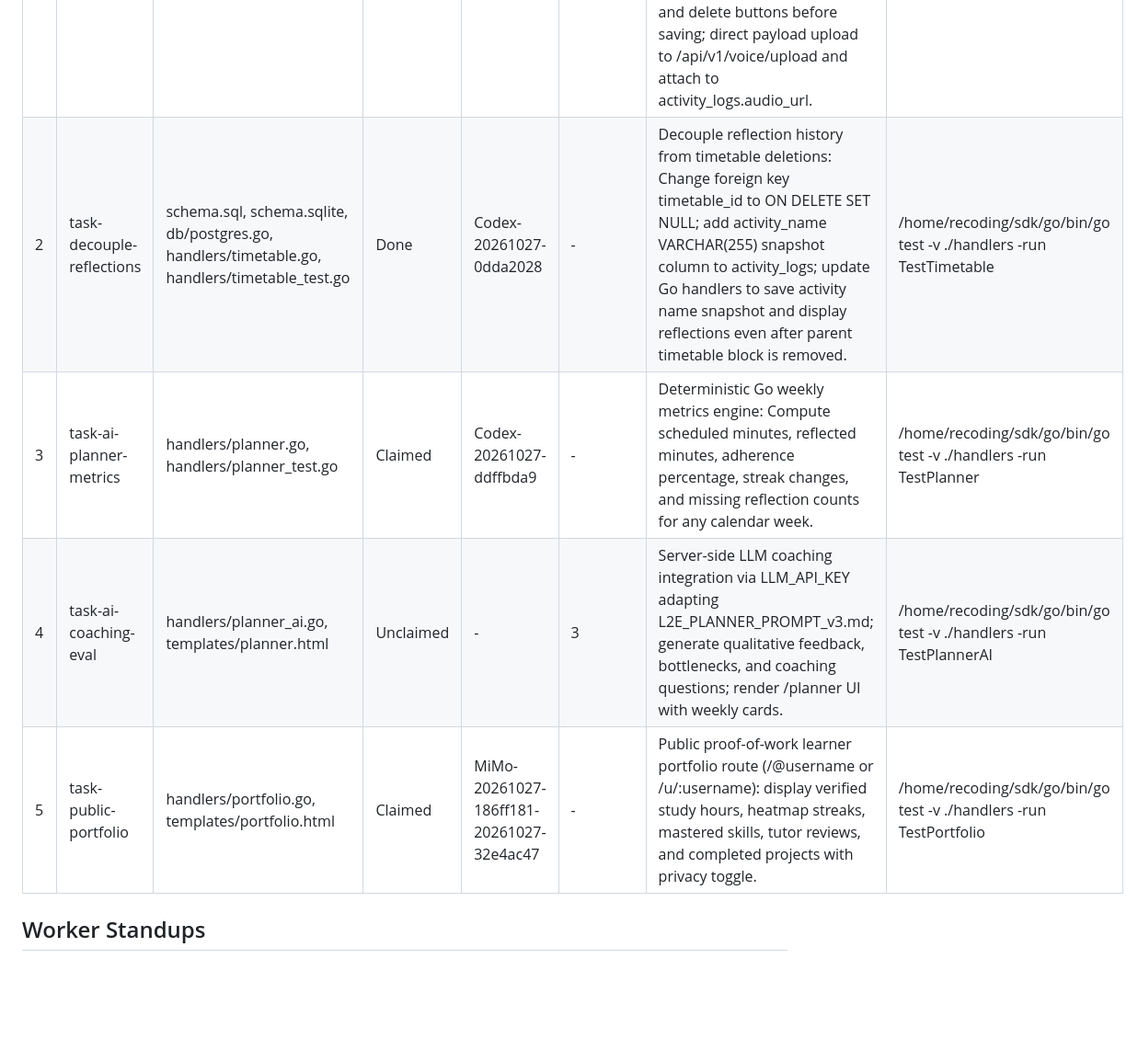
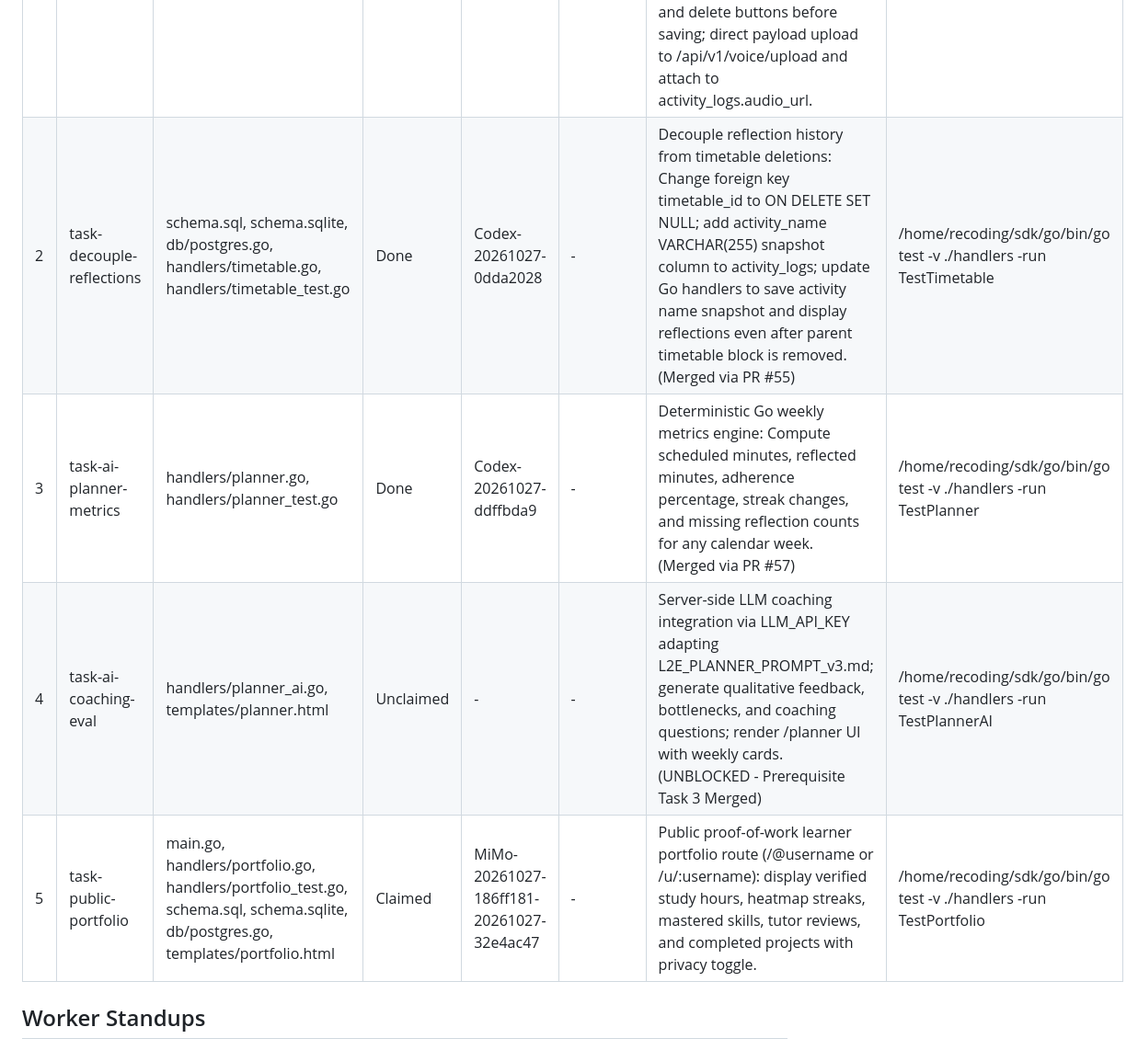
Before and after one commit to eeyung1/L2EStudyLink, a Markdown page: multi-agent-orchestrator/agentmeeting.md, the part around one of its changes. Shown at 92% size. Drawn GitHub-style; blank space fills up the shorter version.

Commit message:
chore(orchestrator): record completion of task 3 and unblock task 4

```diff
--- a/multi-agent-orchestrator/agentmeeting.md
+++ b/multi-agent-orchestrator/agentmeeting.md
@@ -23,10 +23,10 @@
 | # | Feature | Scope | Status | Claimed By | Depends On | Acceptance Criteria | Validation |
 |---|---|---|---|---|---|---|---|
 | 1 | task-opay-reflection-modal | templates/timetable.html, templates/reflections.html, static/css/ui-polish.css, static/js/voice-reflection.js | Done-waiting | MiMo-20261027-c2dbc030-20261027-efb40718 | - | Implement OPay-standard UI: Segmented tab switcher between Text & Voice; vibrant emerald green (#00B875 / #059669) pill active state; pulsating waveform/ripple animation while recording; recording duration timer (00:00/03:00); in-modal audio playback preview with scrubber; one-tap re-record and delete buttons before saving; direct payload upload to /api/v1/voice/upload and attach to activity_logs.audio_url. | node --check static/js/voice-reflection.js |
-| 2 | task-decouple-reflections | schema.sql, schema.sqlite, db/postgres.go, handlers/timetable.go, handlers/timetable_test.go | Done | Codex-20261027-0dda2028 | - | Decouple reflection history from timetable deletions: Change foreign key timetable_id to ON DELETE SET NULL; add activity_name VARCHAR(255) snapshot column to activity_logs; update Go handlers to save activity name snapshot and display reflections even after parent timetable block is removed. | /home/recoding/sdk/go/bin/go test -v ./handlers -run TestTimetable |
-| 3 | task-ai-planner-metrics | handlers/planner.go, handlers/planner_test.go | Claimed | Codex-20261027-ddffbda9 | - | Deterministic Go weekly metrics engine: Compute scheduled minutes, reflected minutes, adherence percentage, streak changes, and missing reflection counts for any calendar week. | /home/recoding/sdk/go/bin/go test -v ./handlers -run TestPlanner |
-| 4 | task-ai-coaching-eval | handlers/planner_ai.go, templates/planner.html | Unclaimed | - | 3 | Server-side LLM coaching integration via LLM_API_KEY adapting L2E_PLANNER_PROMPT_v3.md; generate qualitative feedback, bottlenecks, and coaching questions; render /planner UI with weekly cards. | /home/recoding/sdk/go/bin/go test -v ./handlers -run TestPlannerAI |
-| 5 | task-public-portfolio | handlers/portfolio.go, templates/portfolio.html | Claimed | MiMo-20261027-186ff181-20261027-32e4ac47 | - | Public proof-of-work learner portfolio route (/@username or /u/:username): display verified study hours, heatmap streaks, mastered skills, tutor reviews, and completed projects with privacy toggle. | /home/recoding/sdk/go/bin/go test -v ./handlers -run TestPortfolio |
+| 2 | task-decouple-reflections | schema.sql, schema.sqlite, db/postgres.go, handlers/timetable.go, handlers/timetable_test.go | Done | Codex-20261027-0dda2028 | - | Decouple reflection history from timetable deletions: Change foreign key timetable_id to ON DELETE SET NULL; add activity_name VARCHAR(255) snapshot column to activity_logs; update Go handlers to save activity name snapshot and display reflections even after parent timetable block is removed. (Merged via PR #55) | /home/recoding/sdk/go/bin/go test -v ./handlers -run TestTimetable |
+| 3 | task-ai-planner-metrics | handlers/planner.go, handlers/planner_test.go | Done | Codex-20261027-ddffbda9 | - | Deterministic Go weekly metrics engine: Compute scheduled minutes, reflected minutes, adherence percentage, streak changes, and missing reflection counts for any calendar week. (Merged via PR #57) | /home/recoding/sdk/go/bin/go test -v ./handlers -run TestPlanner |
+| 4 | task-ai-coaching-eval | handlers/planner_ai.go, templates/planner.html | Unclaimed | - | - | Server-side LLM coaching integration via LLM_API_KEY adapting L2E_PLANNER_PROMPT_v3.md; generate qualitative feedback, bottlenecks, and coaching questions; render /planner UI with weekly cards. (UNBLOCKED - Prerequisite Task 3 Merged) | /home/recoding/sdk/go/bin/go test -v ./handlers -run TestPlannerAI |
+| 5 | task-public-portfolio | main.go, handlers/portfolio.go, handlers/portfolio_test.go, schema.sql, schema.sqlite, db/postgres.go, templates/portfolio.html | Claimed | MiMo-20261027-186ff181-20261027-32e4ac47 | - | Public proof-of-work learner portfolio route (/@username or /u/:username): display verified study hours, heatmap streaks, mastered skills, tutor reviews, and completed projects with privacy toggle. | /home/recoding/sdk/go/bin/go test -v ./handlers -run TestPortfolio |
 
 ## Worker Standups
 
```
Also changed, not shown: other parts of multi-agent-orchestrator/agentmeeting.md (+9 -4 lines).
